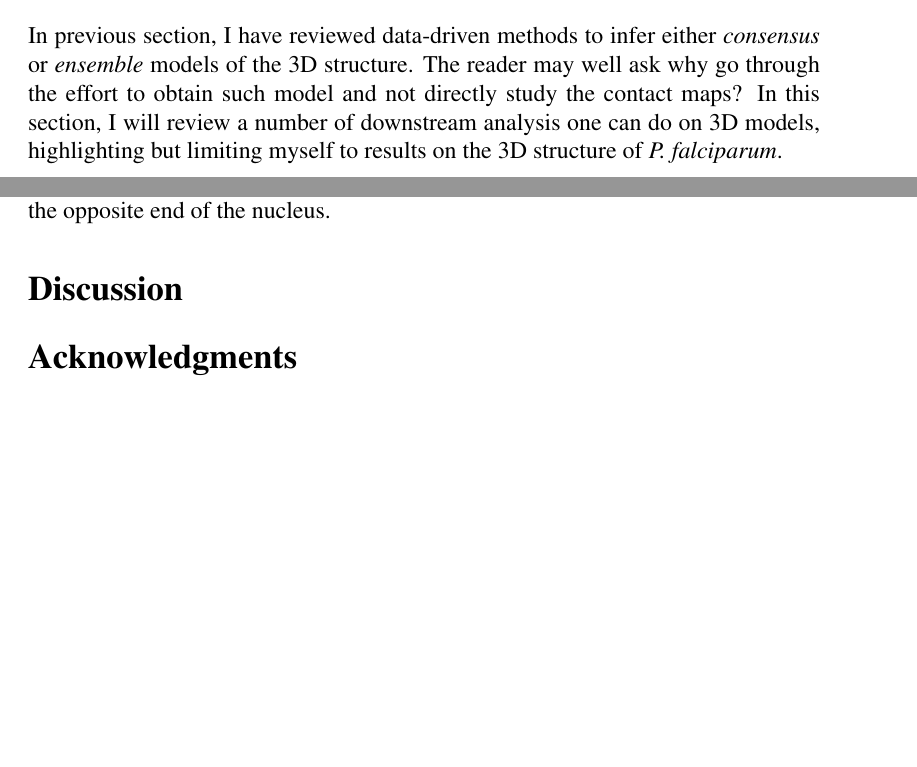
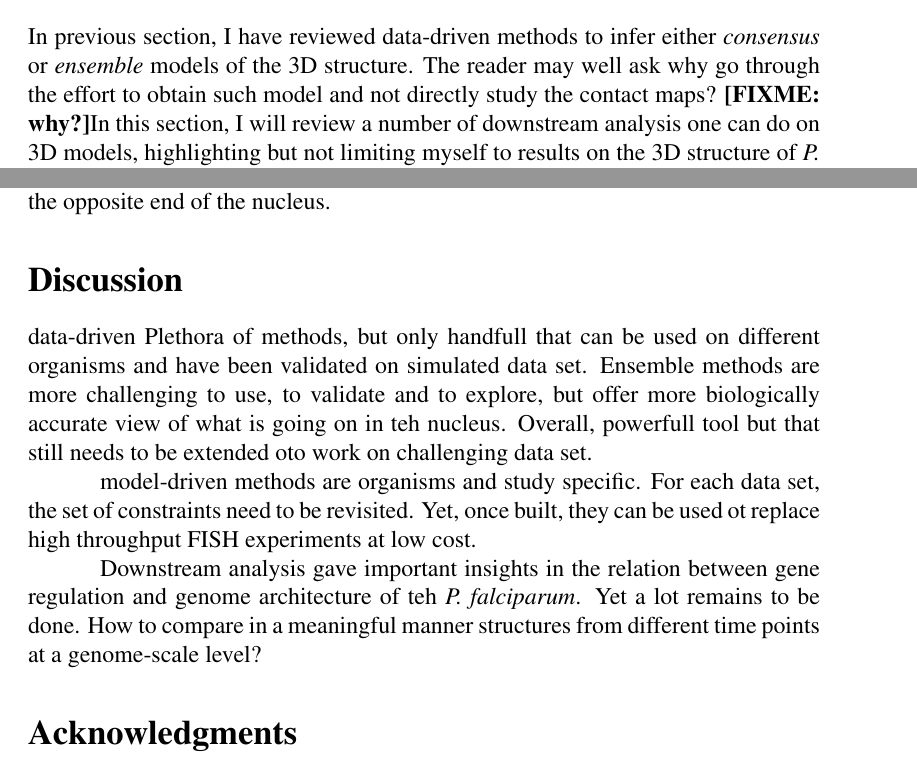
Before and after one commit to NelleV/takefive, a LaTeX paper (doc/manuscript/paper.tex): two parts of pages 11 and 15 of 19 before the commit and two parts of pages 12 and 15 of 19 after it, joined at a grey line, cut so that both start at the same text, the shorter picture padded with empty space. Compiled offline with pdfLaTeX.

Commit message:
bullet pointed the discussion

```diff
--- a/doc/manuscript/paper.tex
+++ b/doc/manuscript/paper.tex
@@ -583,9 +592,3 @@ previously published.
 \section*{Downstream analysis using 3D models: a highlight of the study of
 {\em P. falciparum}'s 3D structure}
 
-In previous section, I have reviewed data-driven methods to infer either
-\textit{consensus} or \textit{ensemble} models of the 3D structure. The reader
-may well ask why go through the effort to obtain such model and not directly
-study the contact maps?  In this section, I will review a number of downstream
-analysis one can do on 3D models, highlighting but limiting myself to results
-on the 3D structure of {\em P. falciparum}.
@@ -631,3 +621,9 @@ Lemieux-\textit{B15C2} & NF54/B15C2 & Rings & 25~kb &  1022996 & 12\% & 88\% & \
 
 
 
+In previous section, I have reviewed data-driven methods to infer either
+\textit{consensus} or \textit{ensemble} models of the 3D structure. The reader
+may well ask why go through the effort to obtain such model and not directly
+study the contact maps?  \fixme{why?}In this section, I will review a number of downstream
+analysis one can do on 3D models, highlighting but not limiting myself to results
+on the 3D structure of {\em P. falciparum}. \fixme{why}
@@ -769,6 +751,23 @@ nucleus.
 
 \section*{Discussion}
 
+data-driven Plethora of methods, but only handfull that can be used on different
+organisms and have been validated on simulated data set. Ensemble methods are
+more challenging to use, to validate and to explore, but offer more
+biologically accurate view of what is going on in teh nucleus. Overall,
+powerfull tool but that still needs to be extended oto work on challenging
+data set.
+
+model-driven methods are organisms and study specific. For each data set, the
+set of constraints need to be revisited. Yet, once built, they can be used ot
+replace high throughput FISH experiments at low cost.
+
+Downstream analysis gave important insights in the relation between gene
+regulation and genome architecture of teh {\em P. falciparum}. Yet a lot
+remains to be done. How to compare in a meaningful manner structures from
+different time points at a genome-scale level?
+
+
 \section*{Acknowledgments}
 
 
```
Also changed, not shown: doc/manuscript/paper.tex (36 more changed lines).
